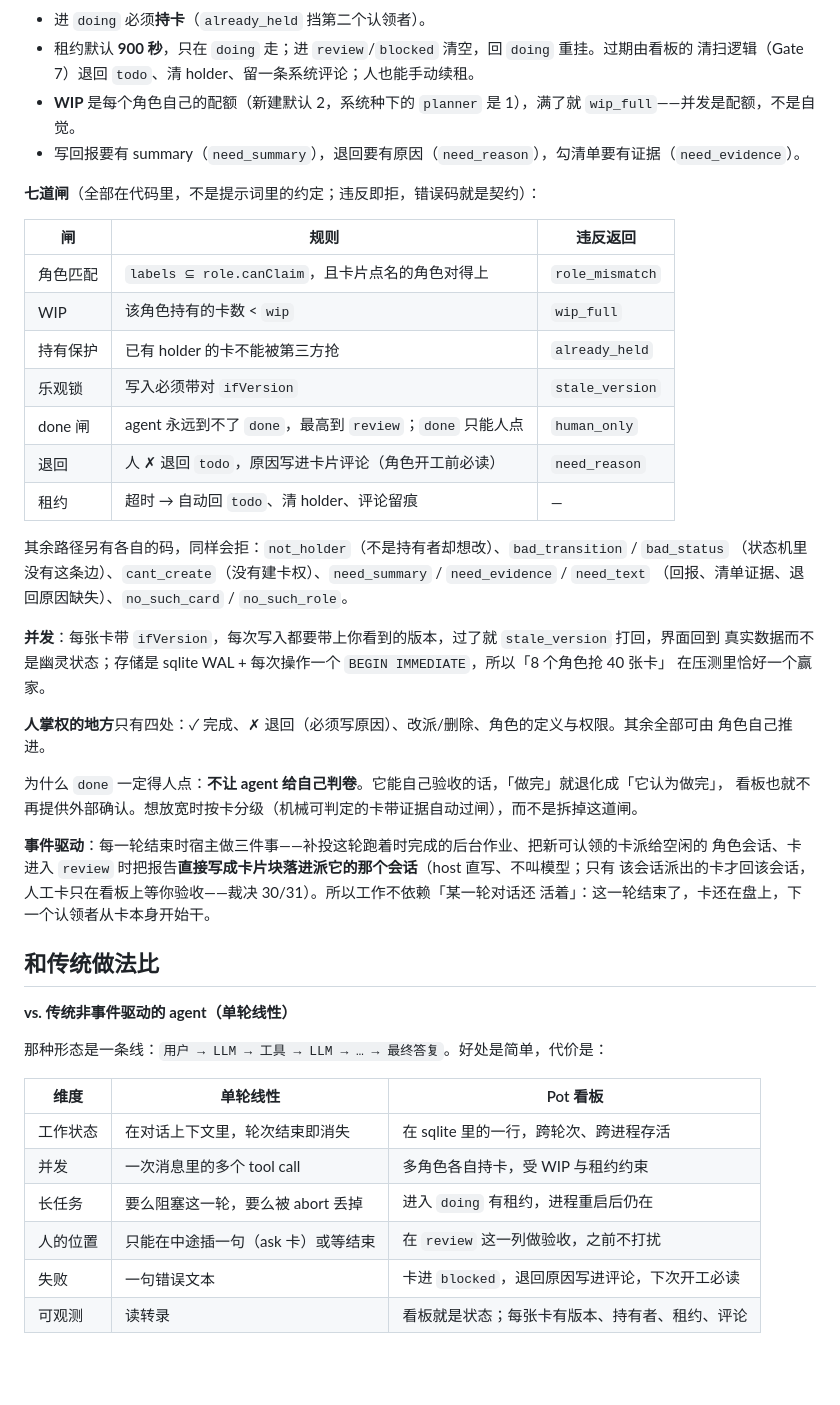
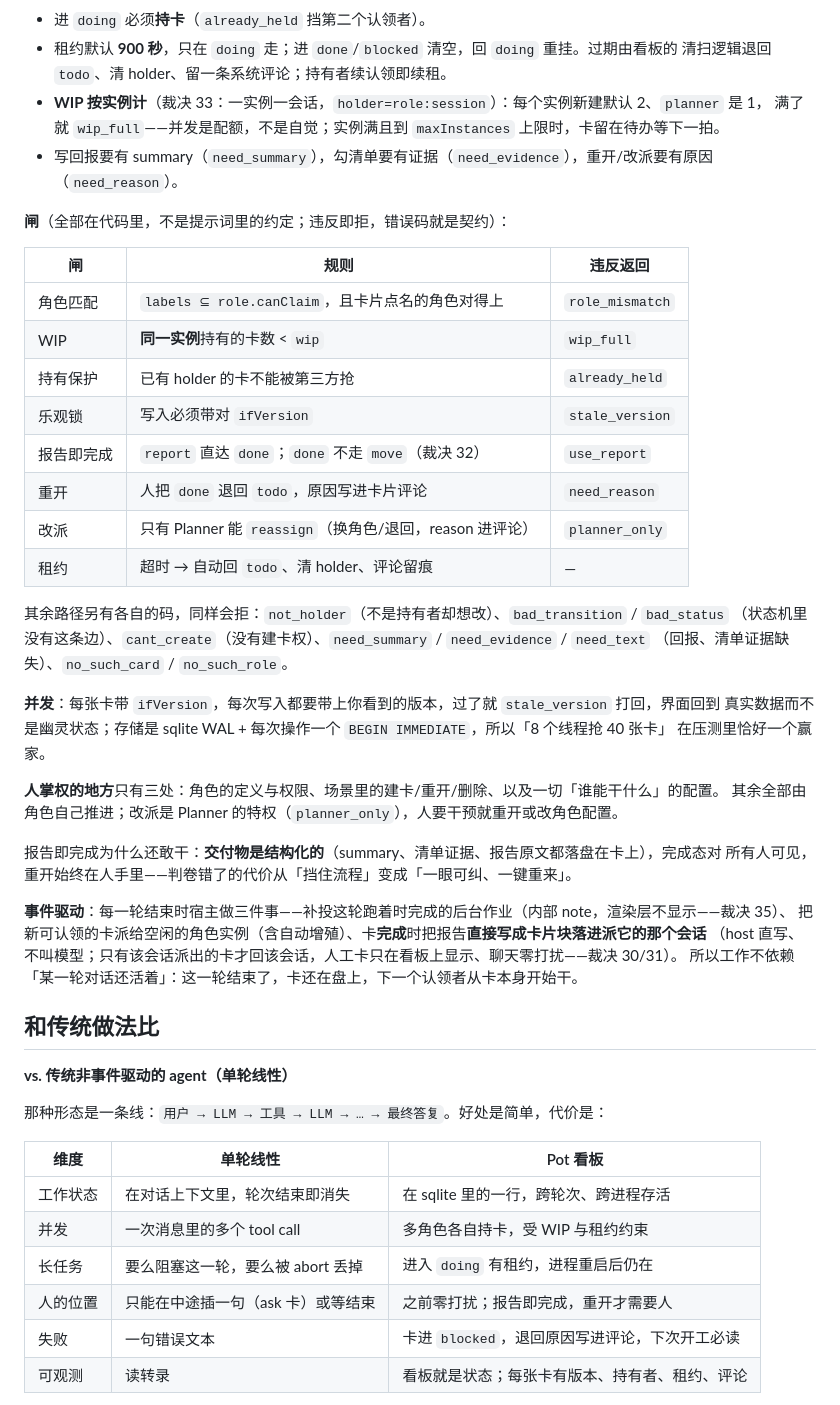
Before and after one commit to Offblink/Pot, a Markdown page: README.md, the part around one of its changes. Rendered like a GitHub page; blank space fills up the shorter version.

````diff
--- a/README.md
+++ b/README.md
@@ -106,41 +108,43 @@ stateDiagram-v2
 ```
 
 - 进 `doing` 必须**持卡**（`already_held` 挡第二个认领者）。
-- 租约默认 **900 秒**，只在 `doing` 走；进 `review`/`blocked` 清空，回 `doing` 重挂。过期由看板的
-  清扫逻辑（Gate 7）退回 `todo`、清 holder、留一条系统评论；人也能手动续租。
-- **WIP** 是每个角色自己的配额（新建默认 2，系统种下的 `planner` 是 1），满了就 `wip_full`——并发是配额，不是自觉。
-- 写回报要有 summary（`need_summary`），退回要有原因（`need_reason`），勾清单要有证据（`need_evidence`）。
+- 租约默认 **900 秒**，只在 `doing` 走；进 `done`/`blocked` 清空，回 `doing` 重挂。过期由看板的
+  清扫逻辑退回 `todo`、清 holder、留一条系统评论；持有者续认领即续租。
+- **WIP 按实例计**（裁决 33：一实例一会话，`holder=role:session`）：每个实例新建默认 2、`planner` 是 1，
+  满了就 `wip_full`——并发是配额，不是自觉；实例满且到 `maxInstances` 上限时，卡留在待办等下一拍。
+- 写回报要有 summary（`need_summary`），勾清单要有证据（`need_evidence`），重开/改派要有原因（`need_reason`）。
 
-**七道闸**（全部在代码里，不是提示词里的约定；违反即拒，错误码就是契约）：
+**闸**（全部在代码里，不是提示词里的约定；违反即拒，错误码就是契约）：
 
 | 闸 | 规则 | 违反返回 |
 |---|---|---|
 | 角色匹配 | `labels ⊆ role.canClaim`，且卡片点名的角色对得上 | `role_mismatch` |
-| WIP | 该角色持有的卡数 < `wip` | `wip_full` |
+| WIP | **同一实例**持有的卡数 < `wip` | `wip_full` |
 | 持有保护 | 已有 holder 的卡不能被第三方抢 | `already_held` |
 | 乐观锁 | 写入必须带对 `ifVersion` | `stale_version` |
-| done 闸 | agent 永远到不了 `done`，最高到 `review`；`done` 只能人点 | `human_only` |
-| 退回 | 人 ✗ 退回 `todo`，原因写进卡片评论（角色开工前必读） | `need_reason` |
+| 报告即完成 | `report` 直达 `done`；`done` 不走 `move`（裁决 32） | `use_report` |
+| 重开 | 人把 `done` 退回 `todo`，原因写进卡片评论 | `need_reason` |
+| 改派 | 只有 Planner 能 `reassign`（换角色/退回，reason 进评论） | `planner_only` |
 | 租约 | 超时 → 自动回 `todo`、清 holder、评论留痕 | — |
 
 其余路径另有各自的码，同样会拒：`not_holder`（不是持有者却想改）、`bad_transition` / `bad_status`
 （状态机里没有这条边）、`cant_create`（没有建卡权）、`need_summary` / `need_evidence` / `need_text`
-（回报、清单证据、退回原因缺失）、`no_such_card` / `no_such_role`。
+（回报、清单证据缺失）、`no_such_card` / `no_such_role`。
 
 **并发**：每张卡带 `ifVersion`，每次写入都要带上你看到的版本，过了就 `stale_version` 打回，界面回到
-真实数据而不是幽灵状态；存储是 sqlite WAL + 每次操作一个 `BEGIN IMMEDIATE`，所以「8 个角色抢 40 张卡」
+真实数据而不是幽灵状态；存储是 sqlite WAL + 每次操作一个 `BEGIN IMMEDIATE`，所以「8 个线程抢 40 张卡」
 在压测里恰好一个赢家。
 
-**人掌权的地方**只有四处：✓ 完成、✗ 退回（必须写原因）、改派/删除、角色的定义与权限。其余全部可由
-角色自己推进。
+**人掌权的地方**只有三处：角色的定义与权限、场景里的建卡/重开/删除、以及一切「谁能干什么」的配置。
+其余全部由角色自己推进；改派是 Planner 的特权（`planner_only`），人要干预就重开或改角色配置。
 
-为什么 `done` 一定得人点：**不让 agent 给自己判卷**。它能自己验收的话，「做完」就退化成「它认为做完」，
-看板也就不再提供外部确认。想放宽时按卡分级（机械可判定的卡带证据自动过闸），而不是拆掉这道闸。
+报告即完成为什么还敢干：**交付物是结构化的**（summary、清单证据、报告原文都落盘在卡上），完成态对
+所有人可见，重开始终在人手里——判卷错了的代价从「挡住流程」变成「一眼可纠、一键重来」。
 
-**事件驱动**：每一轮结束时宿主做三件事——补投这轮跑着时完成的后台作业、把新可认领的卡派给空闲的
-角色会话、卡进入 `review` 时把报告**直接写成卡片块落进派它的那个会话**（host 直写、不叫模型；只有
-该会话派出的卡才回该会话，人工卡只在看板上等你验收——裁决 30/31）。所以工作不依赖「某一轮对话还
-活着」：这一轮结束了，卡还在盘上，下一个认领者从卡本身开始干。
+**事件驱动**：每一轮结束时宿主做三件事——补投这轮跑着时完成的后台作业（内部 note，渲染层不显示——裁决 35）、
+把新可认领的卡派给空闲的角色实例（含自动增殖）、卡**完成**时把报告**直接写成卡片块落进派它的那个会话**
+（host 直写、不叫模型；只有该会话派出的卡才回该会话，人工卡只在看板上显示、聊天零打扰——裁决 30/31）。
+所以工作不依赖「某一轮对话还活着」：这一轮结束了，卡还在盘上，下一个认领者从卡本身开始干。
 
 ## 和传统做法比
 
@@ -153,7 +157,7 @@ stateDiagram-v2
 | 工作状态 | 在对话上下文里，轮次结束即消失 | 在 sqlite 里的一行，跨轮次、跨进程存活 |
 | 并发 | 一次消息里的多个 tool call | 多角色各自持卡，受 WIP 与租约约束 |
 | 长任务 | 要么阻塞这一轮，要么被 abort 丢掉 | 进入 `doing` 有租约，进程重启后仍在 |
-| 人的位置 | 只能在中途插一句（ask 卡）或等结束 | 在 `review` 这一列做验收，之前不打扰 |
+| 人的位置 | 只能在中途插一句（ask 卡）或等结束 | 之前零打扰；报告即完成，重开才需要人 |
 | 失败 | 一句错误文本 | 卡进 `blocked`，退回原因写进评论，下次开工必读 |
 | 可观测 | 读转录 | 看板就是状态；每张卡有版本、持有者、租约、评论 |
 
````
Also changed, not shown: other parts of README.md (+24 -32 lines), docs/images/board-en.png, docs/images/board-zh.png, 12 other files.
